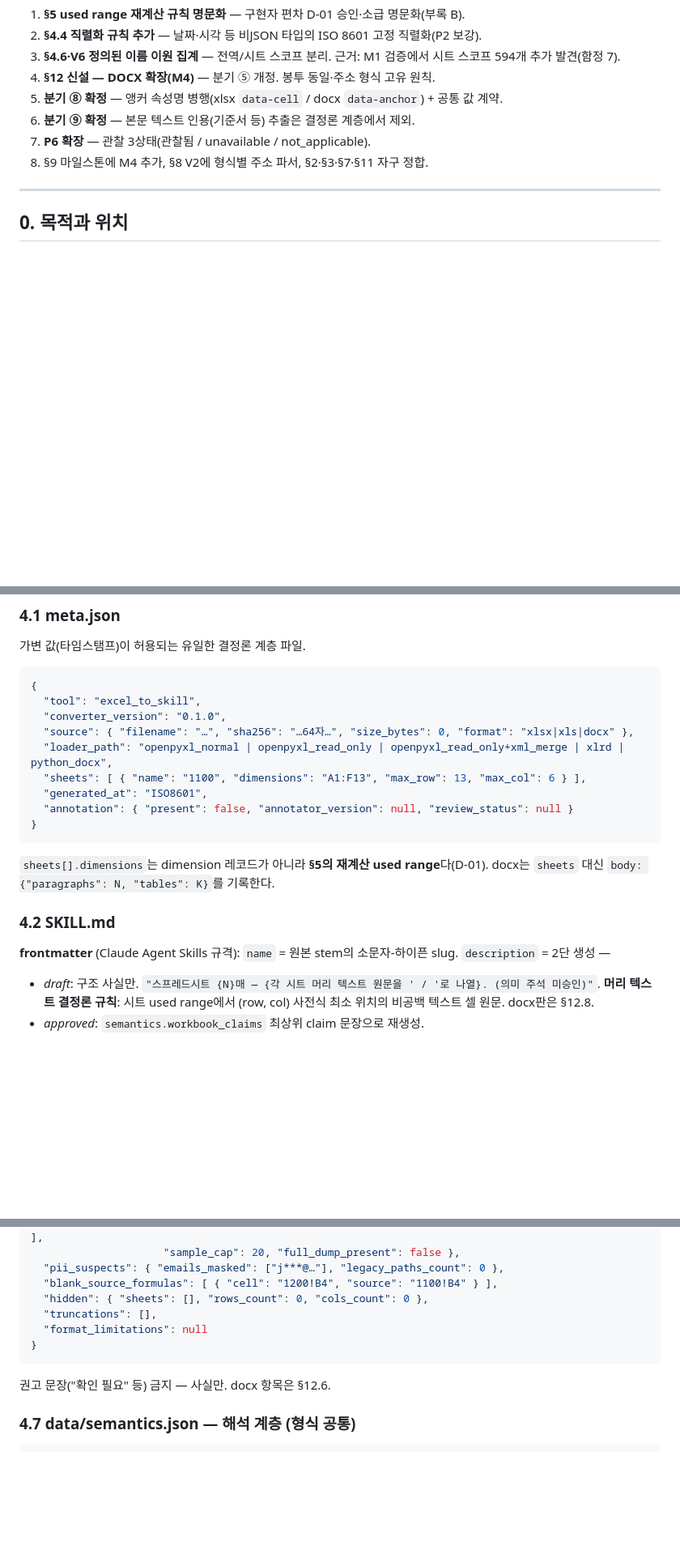
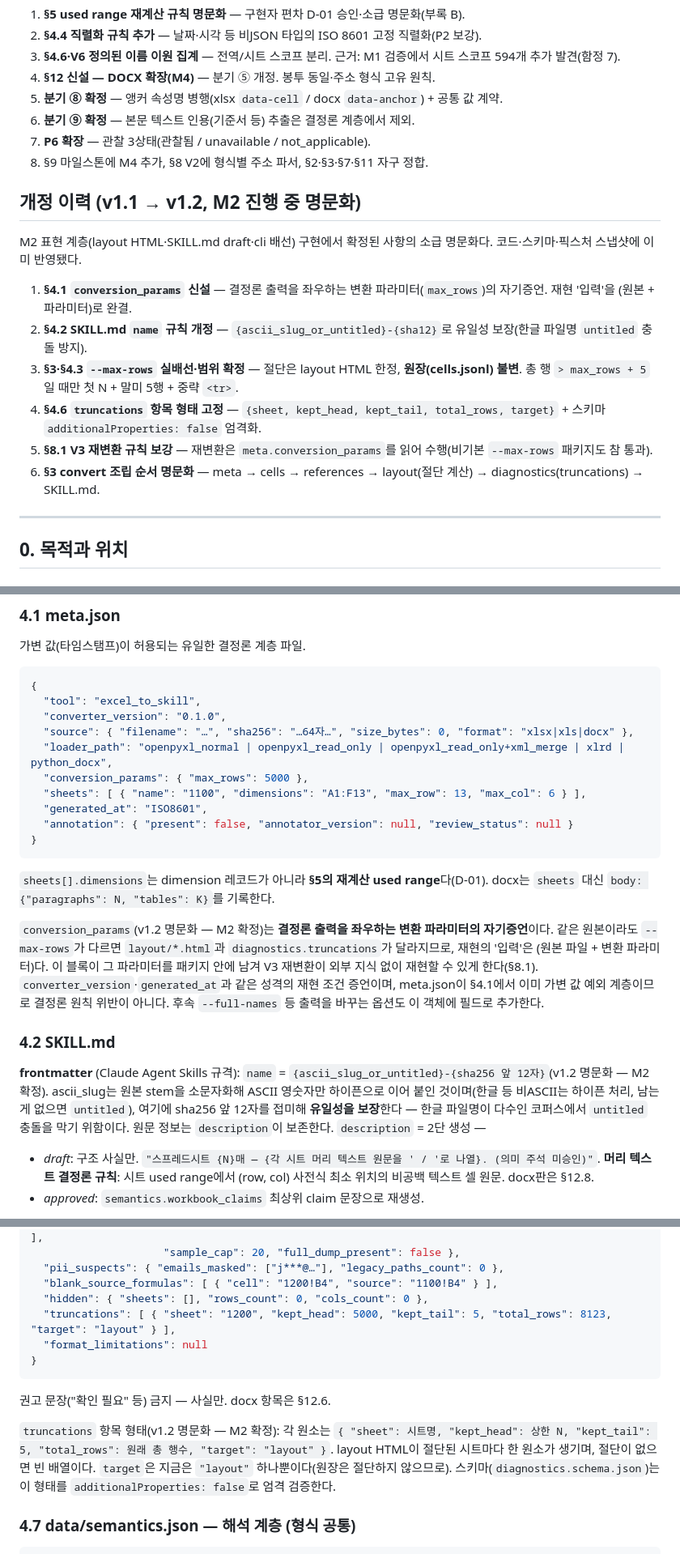
Before and after one commit to worldoftoddl/Excel_to_Skill, a Markdown page: 작업지시서 excel to skill v1.1.md, 3 parts joined by grey strips. Shown at 81% size. GitHub-like rendering; blank space fills up the shorter version.

Commit message:
지시서 v1.2 명문화(M2 배선) — conversion_params·name slug·--max-rows·truncations·V3
- 개정 이력에 v1.1→v1.2(M2) 누적 섹션 추가
- §4.1 conversion_params 예시+설명(재현 입력 자기증언)
- §4.2 SKILL.md name = {ascii_slug_or_untitled}-{sha12}
- §3·§4.3 --max-rows layout 한정 절단(원장 불변)·실배선
- §4.6 truncations 항목 형태 고정 + 스키마 엄격화 명기
- §8.1 V3 재변환이 meta.conversion_params 사용
- §3 조립 순서 layout→diagnostics→SKILL.md, M2 배선 완료 반영

Co-Authored-By: Claude Opus 4.8 (1M context) <noreply@anthropic.com>

````diff
--- a/작업지시서 excel to skill v1.1.md
+++ b/작업지시서 excel to skill v1.1.md
@@ -20,6 +20,17 @@ M1 로더 구현 검증 결과 2건과 DOCX 확장 설계 합의를 반영한
 6. **분기 ⑨ 확정** — 본문 텍스트 인용(기준서 등) 추출은 결정론 계층에서 제외.
 7. **P6 확장** — 관찰 3상태(관찰됨 / unavailable / not_applicable).
 8. §9 마일스톤에 M4 추가, §8 V2에 형식별 주소 파서, §2·§3·§7·§11 자구 정합.
+
+## 개정 이력 (v1.1 → v1.2, M2 진행 중 명문화)
+
+M2 표현 계층(layout HTML·SKILL.md draft·cli 배선) 구현에서 확정된 사항의 소급 명문화다. 코드·스키마·픽스처 스냅샷에 이미 반영됐다.
+
+1. **§4.1 `conversion_params` 신설** — 결정론 출력을 좌우하는 변환 파라미터(`max_rows`)의 자기증언. 재현 '입력'을 (원본 + 파라미터)로 완결.
+2. **§4.2 SKILL.md `name` 규칙 개정** — `{ascii_slug_or_untitled}-{sha12}`로 유일성 보장(한글 파일명 `untitled` 충돌 방지).
+3. **§3·§4.3 `--max-rows` 실배선·범위 확정** — 절단은 layout HTML 한정, **원장(cells.jsonl) 불변**. 총 행 `> max_rows + 5`일 때만 첫 N + 말미 5행 + 중략 `<tr>`.
+4. **§4.6 `truncations` 항목 형태 고정** — `{sheet, kept_head, kept_tail, total_rows, target}` + 스키마 `additionalProperties: false` 엄격화.
+5. **§8.1 V3 재변환 규칙 보강** — 재변환은 `meta.conversion_params`를 읽어 수행(비기본 `--max-rows` 패키지도 참 통과).
+6. **§3 convert 조립 순서 명문화** — meta → cells → references → layout(절단 계산) → diagnostics(truncations) → SKILL.md.
 
 ---
 
@@ -157,6 +169,7 @@ slug 규칙: 공백→`_`, 경로 위험 문자 제거, 한글 유지, 시트명
   "converter_version": "0.1.0",
   "source": { "filename": "…", "sha256": "…64자…", "size_bytes": 0, "format": "xlsx|xls|docx" },
   "loader_path": "openpyxl_normal | openpyxl_read_only | openpyxl_read_only+xml_merge | xlrd | python_docx",
+  "conversion_params": { "max_rows": 5000 },
   "sheets": [ { "name": "1100", "dimensions": "A1:F13", "max_row": 13, "max_col": 6 } ],
   "generated_at": "ISO8601",
   "annotation": { "present": false, "annotator_version": null, "review_status": null }
@@ -165,9 +178,11 @@ slug 규칙: 공백→`_`, 경로 위험 문자 제거, 한글 유지, 시트명
 
 `sheets[].dimensions`는 dimension 레코드가 아니라 **§5의 재계산 used range**다(D-01). docx는 `sheets` 대신 `body: {"paragraphs": N, "tables": K}`를 기록한다.
 
+`conversion_params`(v1.2 명문화 — M2 확정)는 **결정론 출력을 좌우하는 변환 파라미터의 자기증언**이다. 같은 원본이라도 `--max-rows`가 다르면 `layout/*.html`과 `diagnostics.truncations`가 달라지므로, 재현의 '입력'은 (원본 파일 + 변환 파라미터)다. 이 블록이 그 파라미터를 패키지 안에 남겨 V3 재변환이 외부 지식 없이 재현할 수 있게 한다(§8.1). `converter_version`·`generated_at`과 같은 성격의 재현 조건 증언이며, meta.json이 §4.1에서 이미 가변 값 예외 계층이므로 결정론 원칙 위반이 아니다. 후속 `--full-names` 등 출력을 바꾸는 옵션도 이 객체에 필드로 추가한다.
+
 ### 4.2 SKILL.md
 
-**frontmatter** (Claude Agent Skills 규격): `name` = 원본 stem의 소문자-하이픈 slug. `description` = 2단 생성 —
+**frontmatter** (Claude Agent Skills 규격): `name` = `{ascii_slug_or_untitled}-{sha256 앞 12자}`(v1.2 명문화 — M2 확정). ascii_slug는 원본 stem을 소문자화해 ASCII 영숫자만 하이픈으로 이어 붙인 것이며(한글 등 비ASCII는 하이픈 처리, 남는 게 없으면 `untitled`), 여기에 sha256 앞 12자를 접미해 **유일성을 보장**한다 — 한글 파일명이 다수인 코퍼스에서 `untitled` 충돌을 막기 위함이다. 원문 정보는 `description`이 보존한다. `description` = 2단 생성 —
 - *draft*: 구조 사실만. `"스프레드시트 {N}매 — {각 시트 머리 텍스트 원문을 ' / '로 나열}. (의미 주석 미승인)"`. **머리 텍스트 결정론 규칙**: 시트 used range에서 (row, col) 사전식 최소 위치의 비공백 텍스트 셀 원문. docx판은 §12.8.
 - *approved*: `semantics.workbook_claims` 최상위 claim 문장으로 재생성.
 
@@ -220,12 +235,14 @@ slug 규칙: 공백→`_`, 경로 위험 문자 제거, 한글 유지, 시트명
   "pii_suspects": { "emails_masked": ["j***@…"], "legacy_paths_count": 0 },
   "blank_source_formulas": [ { "cell": "1200!B4", "source": "1100!B4" } ],
   "hidden": { "sheets": [], "rows_count": 0, "cols_count": 0 },
-  "truncations": [],
+  "truncations": [ { "sheet": "1200", "kept_head": 5000, "kept_tail": 5, "total_rows": 8123, "target": "layout" } ],
   "format_limitations": null
 }
 ```
 
 권고 문장("확인 필요" 등) 금지 — 사실만. docx 항목은 §12.6.
+
+`truncations` 항목 형태(v1.2 명문화 — M2 확정): 각 원소는 `{ "sheet": 시트명, "kept_head": 상한 N, "kept_tail": 5, "total_rows": 원래 총 행수, "target": "layout" }`. layout HTML이 절단된 시트마다 한 원소가 생기며, 절단이 없으면 빈 배열이다. `target`은 지금은 `"layout"` 하나뿐이다(원장은 절단하지 않으므로). 스키마(`diagnostics.schema.json`)는 이 형태를 `additionalProperties: false`로 엄격 검증한다.
 
 ### 4.7 data/semantics.json — 해석 계층 (형식 공통)
 
````
Also changed, not shown: other parts of 작업지시서 excel to skill v1.1.md (+5 -4 lines).
